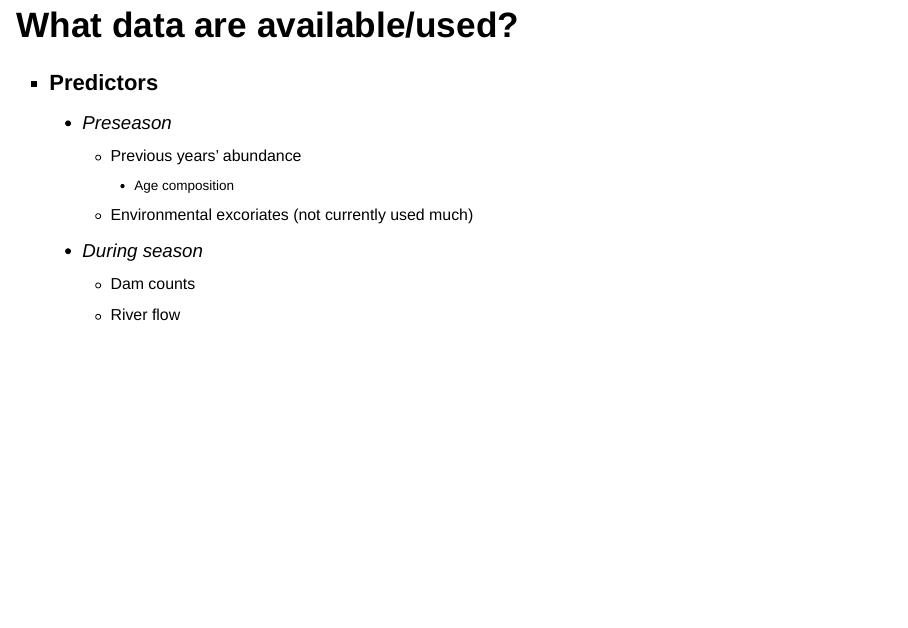
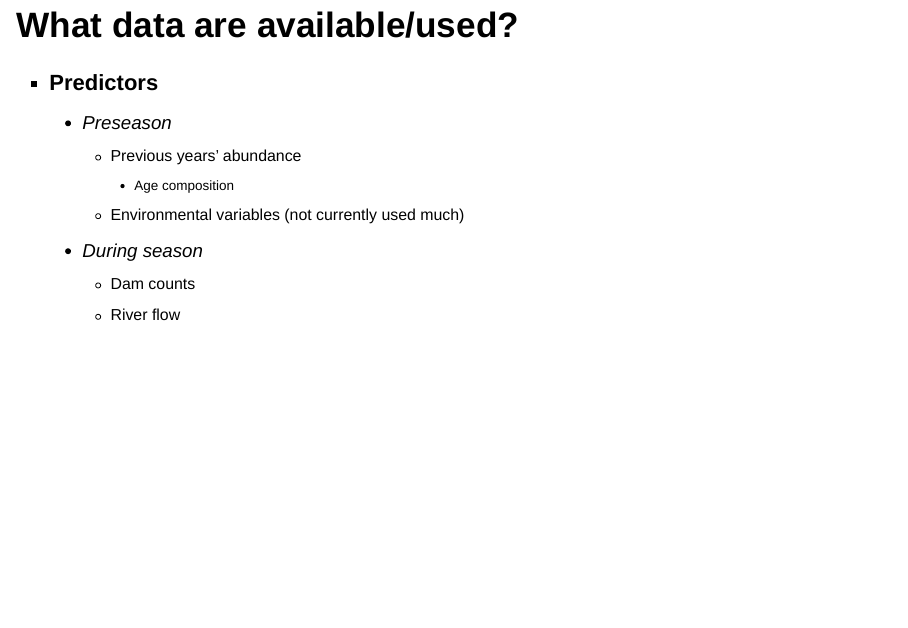
Before and after one commit to marksorel8/USGS_forecasting_wkshp, an R Markdown document (USvOregon_forecasting.Rmd): page 11 of 22. Rendered offline with R 4.5, knitr and Pandoc, with nearby package versions; drawn as Slidy slides in place of the format the file asks for; some code elsewhere in the file could not run offline.

Commit message:
Fixes typo

```diff
--- a/USvOregon_forecasting.Rmd
+++ b/USvOregon_forecasting.Rmd
@@ -45,7 +45,7 @@ library(tidyverse)
     - Preseason
         - Previous years' abundance
             - Age composition
-        - Environmental excoriates (not currently used much)
+        - Environmental variables (not currently used much)
     - During season
         -	Dam counts
         -	River flow
```
